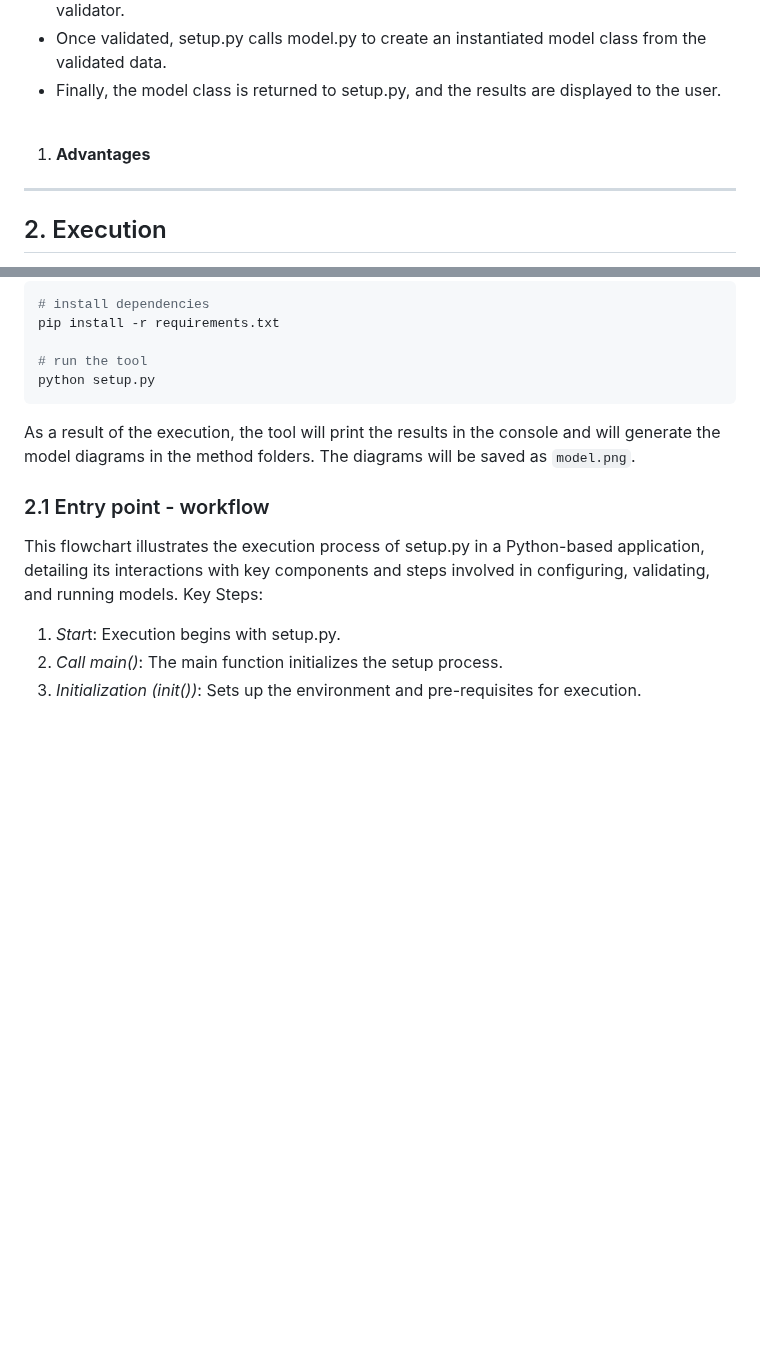
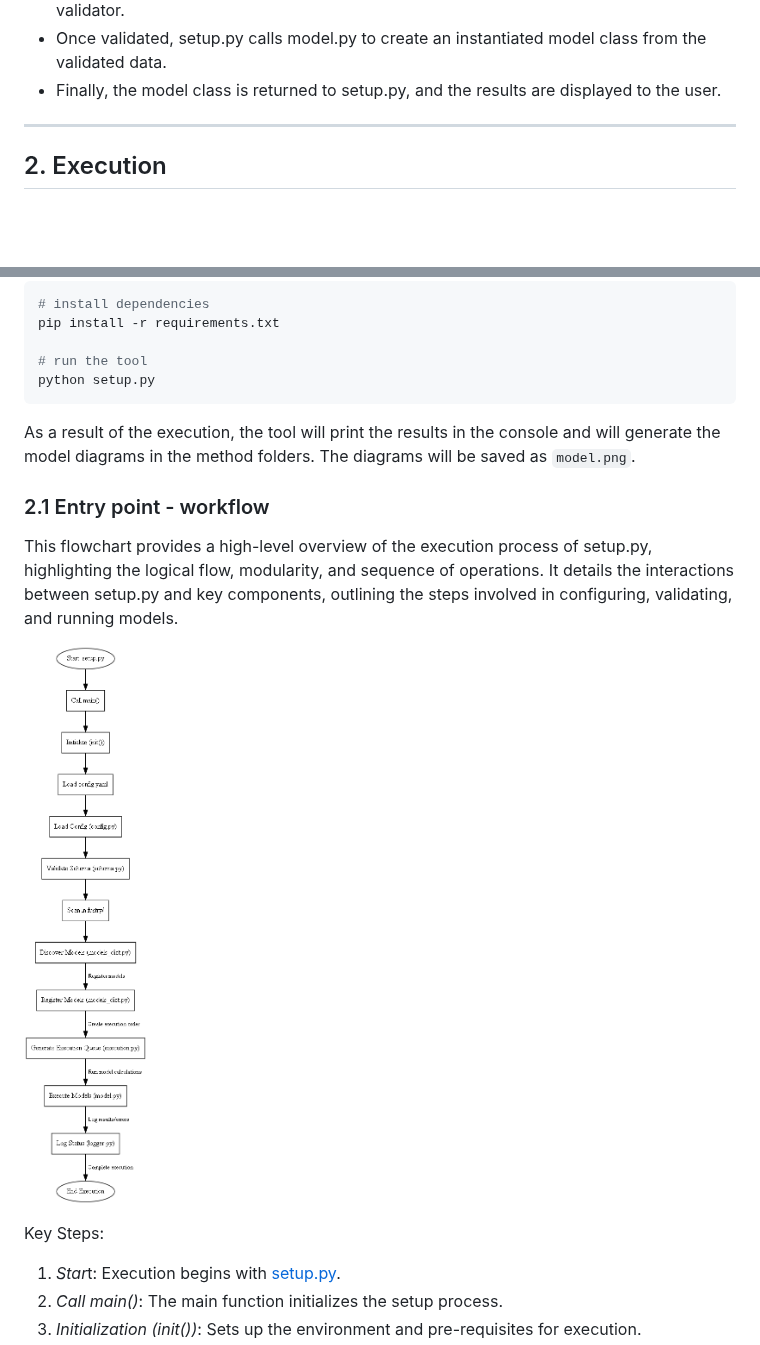
Before and after one commit to DeustoTech/IDR-IIsim, a Markdown page: README.md, 2 parts joined by grey strips. Drawn GitHub-style; pictures changed too: docs/Setup_Flowchart.png; blank space fills up the shorter version.

Commit message:
fix paths to chats
indicate the path docs/ to retrieve chats

```diff
--- a/README.md
+++ b/README.md
@@ -99,10 +99,6 @@ See the example of the modelling of a method to understand how the data is struc
    - The validation process involves verifying the .yaml file’s structure and content through a validator.
    - Once validated, setup.py calls model.py to create an instantiated model class from the validated data.
    - Finally, the model class is returned to setup.py, and the results are displayed to the user.
-<br>
-
-1. **Advantages**
-
 <hr>
 
 ## 2. Execution
@@ -119,10 +115,12 @@ As a result of the execution, the tool will print the results in the console and
 method folders. The diagrams will be saved as `model.png`.
 
 ### 2.1 Entry point - workflow
+This flowchart provides a high-level overview of the execution process of setup.py, highlighting the logical flow, modularity, and sequence of operations. It details the interactions between setup.py and key components, outlining the steps involved in configuring, validating, and running models.
 
-This flowchart illustrates the execution process of setup.py in a Python-based application, detailing its interactions with key components and steps involved in configuring, validating, and running models.
+![Setup - workflow](docs/Setup_Flowchart.png)
+
 Key Steps:
 
-1. *Star*t: Execution begins with setup.py.
+1. *Star*t: Execution begins with [setup.py](setup.py).
 2. *Call main()*: The main function initializes the setup process.
 3. *Initialization (init())*: Sets up the environment and pre-requisites for execution.
```
Also changed, not shown: other parts of README.md (+2 -2 lines), 1 other file.
